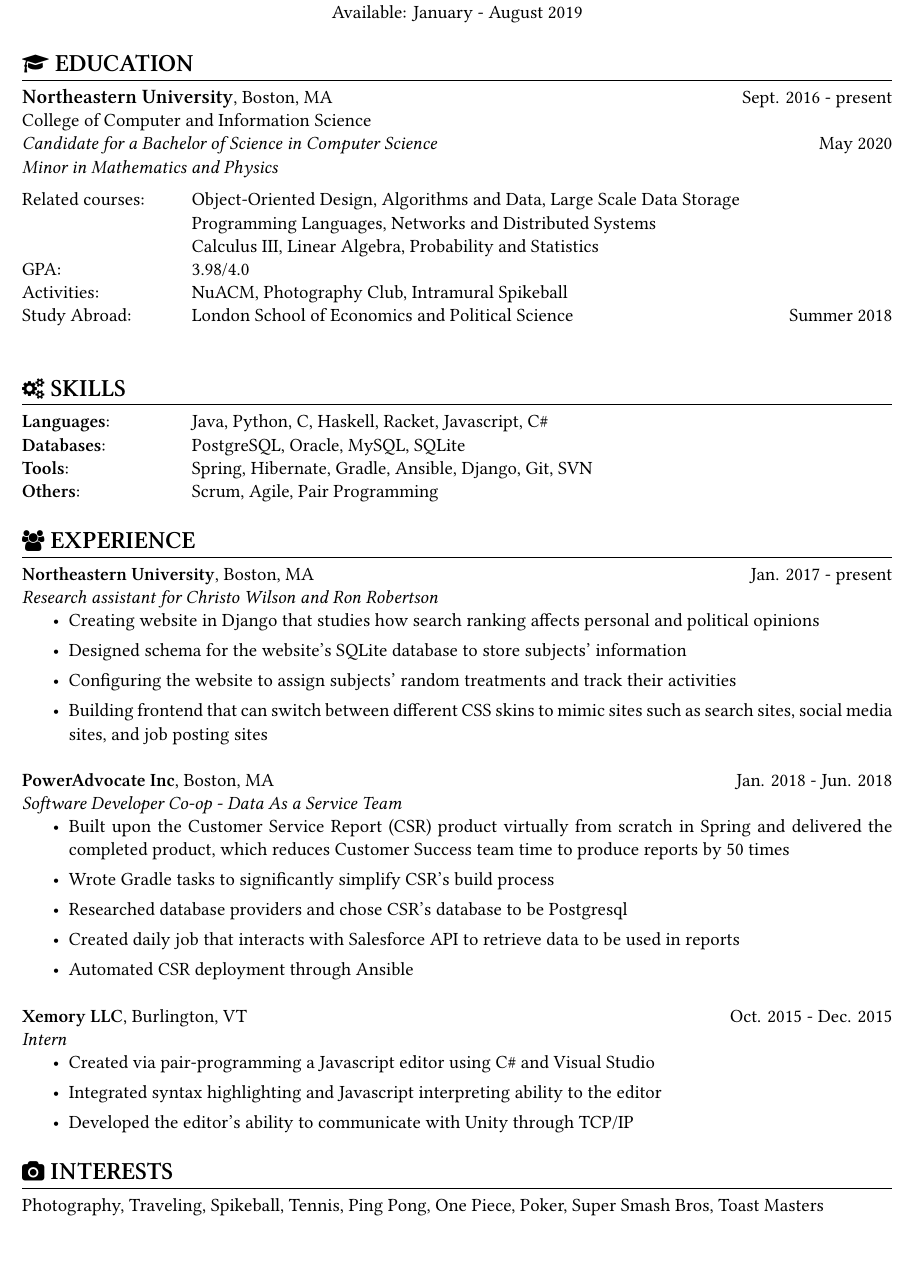
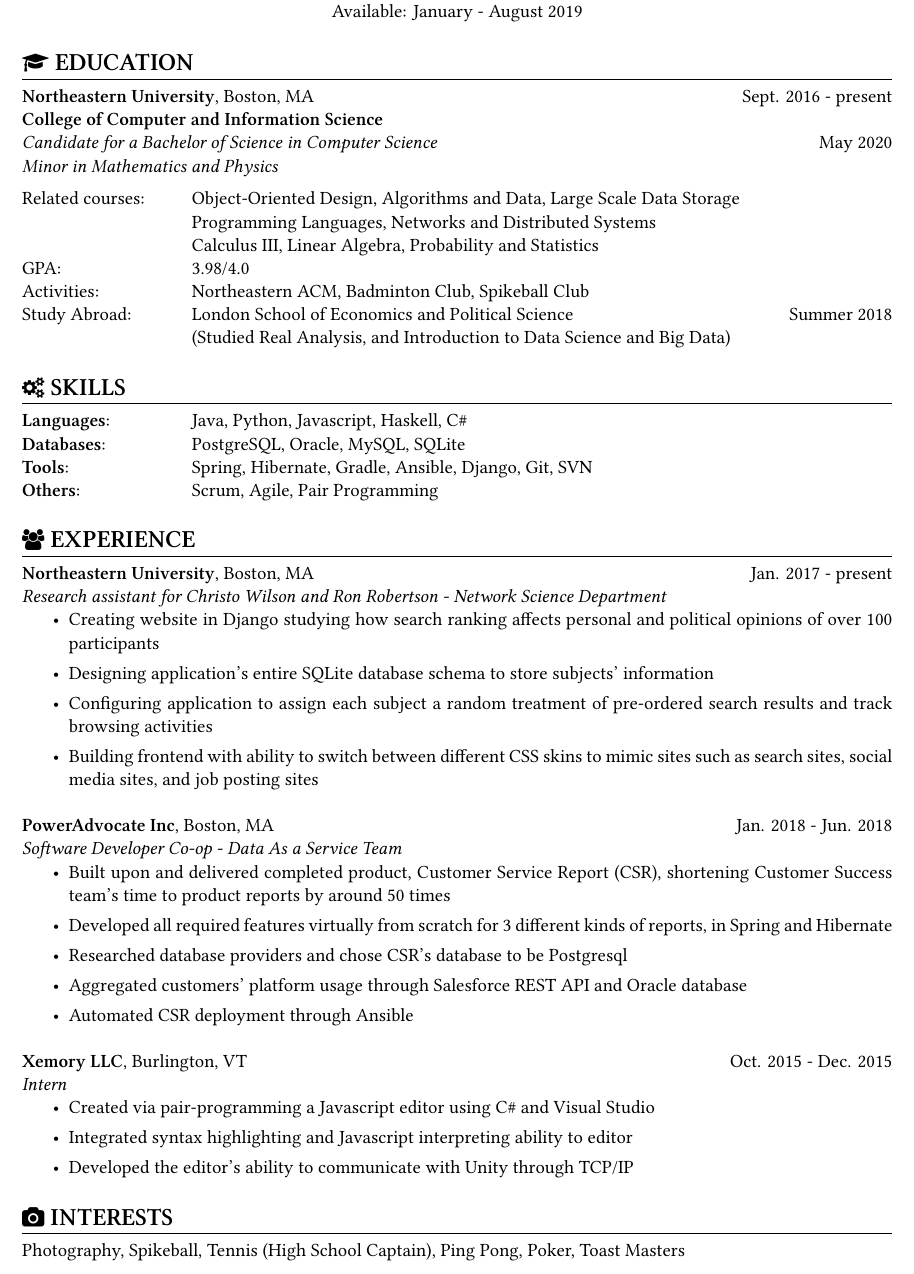
Before and after one commit to derekpham/resume, a LaTeX CV (own/Derek-Pham-resume.tex): part of the page, cut so that both start at the same text. The pictures show the PDF file own/Derek-Pham-resume.pdf that the author committed with the source.

Commit message:
VMock Feedback

```diff
--- a/own/Derek-Pham-resume.tex
+++ b/own/Derek-Pham-resume.tex
@@ -59,13 +59,14 @@
                      \listingtab Programming Languages, Networks and Distributed Systems\\
                      \listingtab Calculus III, Linear Algebra, Probability and Statistics\\
                      GPA:\listingtab 3.98/4.0\\
-                     Activities: \listingtab NuACM, Photography Club, Intramural Spikeball\\
+                     Activities: \listingtab Northeastern ACM, Badminton Club, Spikeball Club\\
                      Study Abroad: \listingtab London School of Economics and Political Science \hfill Summer 2018\\
+                     \listingtab (Studied Real Analysis, and Introduction to Data Science and Big Data)
   }
 
   \newsect{\faCogs\ SKILLS}{
     \sectionunderline{
-      {\bf Languages}: \listingtab Java, Python, C, Haskell, Racket, Javascript, C\#\\
+      {\bf Languages}: \listingtab Java, Python, Javascript, Haskell, C\#\\
       {\bf Databases}: \listingtab PostgreSQL, Oracle, MySQL, SQLite\\
       {\bf Tools}: \listingtab Spring, Hibernate, Gradle, Ansible, Django, Git, SVN\\
       {\bf Others}: \listingtab Scrum, Agile, Pair Programming
@@ -75,21 +76,21 @@
   \newsect{\faUsers\ EXPERIENCE}{
     \sectionunderline{
       {\bf Northeastern University}, Boston, MA \hfill Jan. 2017 - present\\
-      {\it Research assistant for Christo Wilson and Ron Robertson}
+      {\it Research assistant for Christo Wilson and Ron Robertson - Network Science Department}
       \begin{itemize}
-        {\item Creating website in Django that studies how search ranking affects personal and political opinions}
-        {\item Designed schema for the website's SQLite database to store subjects' information}
-        {\item Configuring the website to assign subjects' random treatments and track their activities}
-        {\item Building frontend that can switch between different CSS skins to mimic sites such as search sites, social media sites, and job posting sites}
+        {\item Creating website in Django studying how search ranking affects personal and political opinions of over 100 participants}
+        {\item Designing application's entire SQLite database schema to store subjects' information}
+        {\item Configuring application to assign each subject a random treatment of pre-ordered search results and track browsing activities}
+        {\item Building frontend with ability to switch between different CSS skins to mimic sites such as search sites, social media sites, and job posting sites}
       \end{itemize}
-f
+
       {\bf PowerAdvocate Inc}, Boston, MA \hfill Jan. 2018 - Jun. 2018\\
       {\it Software Developer Co-op - Data As a Service Team}
       \begin{itemize}
-        {\item Built upon the Customer Service Report (CSR) product virtually from scratch in Spring and delivered the completed product, which reduces Customer Success team time to produce reports by 50 times}
-        {\item Wrote Gradle tasks to significantly simplify CSR's build process}
+        {\item Built upon and delivered completed product, Customer Service Report (CSR), shortening Customer Success team's time to product reports by around 50 times}
+        {\item Developed all required features virtually from scratch for 3 different kinds of reports, in Spring and Hibernate}
         {\item Researched database providers and chose CSR's database to be Postgresql}
-        {\item Created daily job that interacts with Salesforce API to retrieve data to be used in reports}
+        {\item Aggregated customers' platform usage through Salesforce REST API and Oracle database}
         {\item Automated CSR deployment through Ansible}
       \end{itemize}
 
@@ -97,7 +98,7 @@
       {\it Intern}
       \begin{itemize}
         {\item Created via pair-programming a Javascript editor using C\# and Visual Studio}
-        {\item Integrated syntax highlighting and Javascript interpreting ability to the editor}
+        {\item Integrated syntax highlighting and Javascript interpreting ability to editor}
         {\item Developed the editor's ability to communicate with Unity through TCP/IP}
       \end{itemize}
     }
@@ -105,7 +106,7 @@
 
   \newsect{\faCamera\ INTERESTS}{
     \sectionunderline{
-      Photography, Traveling, Spikeball, Tennis, Ping Pong, One Piece, Poker, Super Smash Bros, Toast Masters
+      Photography, Spikeball, Tennis (High School Captain), Ping Pong, Poker, Toast Masters
     }
   }
 \end{resume}
```
Also changed, not shown: own/Derek-Pham-resume.pdf, own/Derek-Pham-resume.tex (4 more changed lines).
